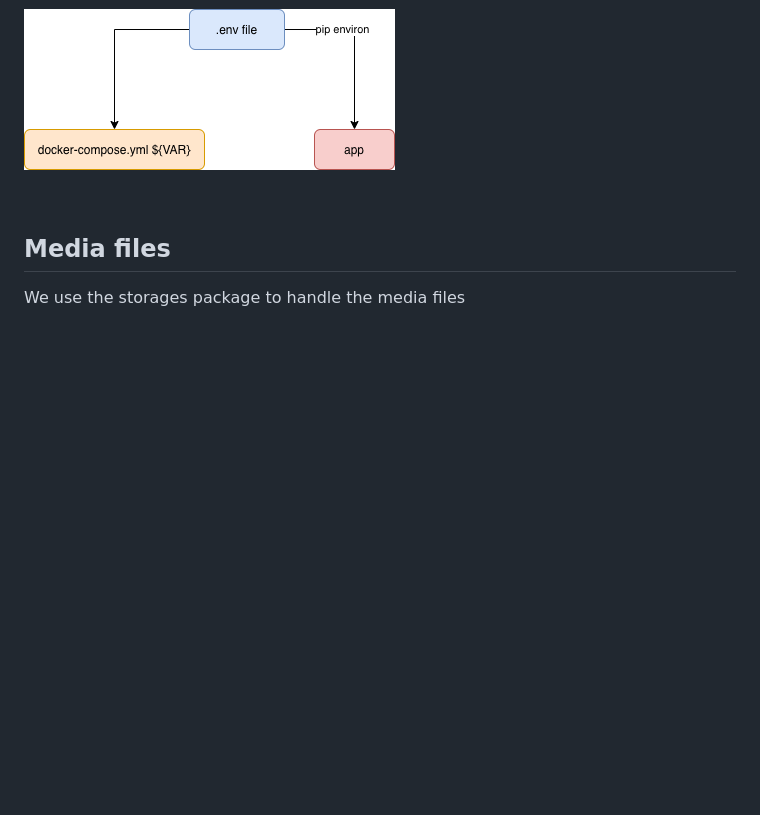
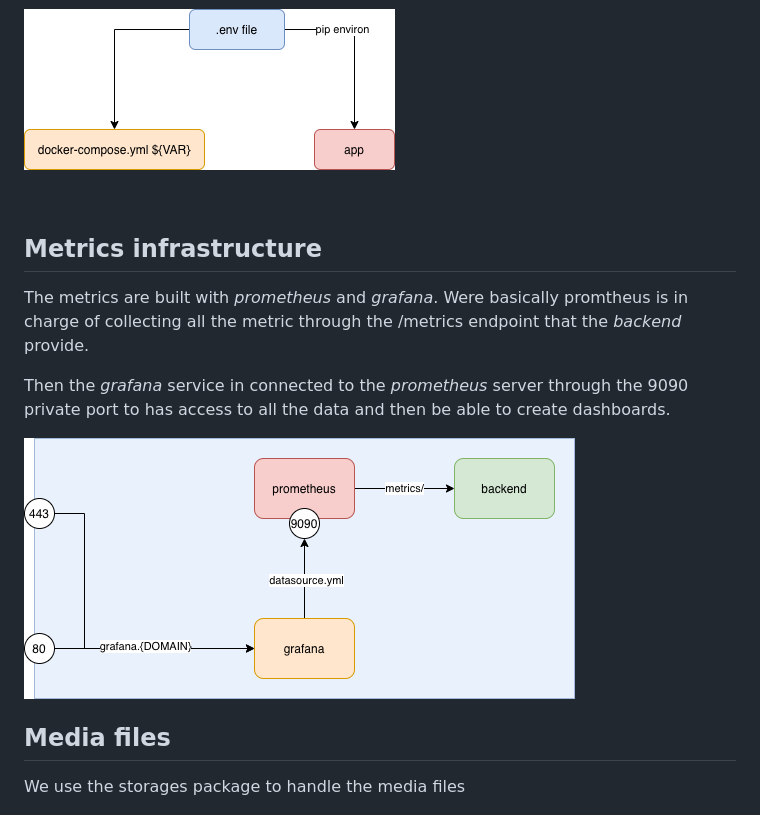
Before and after one commit to mopitz199/django-prod, a Markdown page: README.md, the part around the change. GitHub-like rendering; pictures changed too: readme_static/metrics_infrastructure.png (added); blank space fills up the shorter version.

```diff
--- a/README.md
+++ b/README.md
@@ -11,6 +11,14 @@ All the environment variables will be hosted in just one place. To do so, some c
 ![alt text](readme_static/environment_variables.png)
 
 <br>
+
+## Metrics infrastructure
+
+The metrics are built with *prometheus* and *grafana*. Were basically promtheus is in charge of collecting all the metric through the /metrics endpoint that the *backend* provide.
+
+Then the *grafana* service in connected to the *prometheus* server through the 9090 private port to has access to all the data and then be able to create dashboards.
+
+![alt text](readme_static/metrics_infrastructure.png)
 
 ## Media files
 
```
